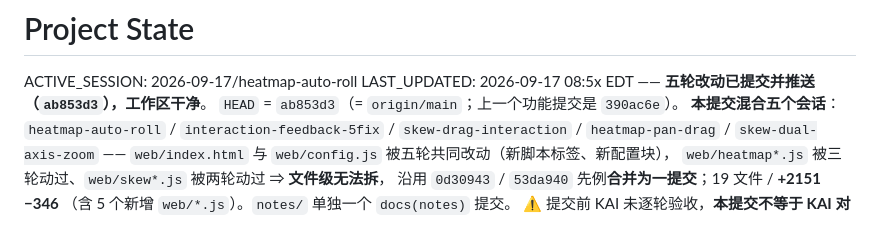
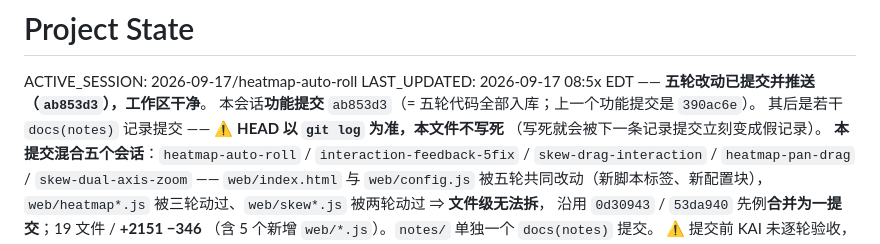
Before and after one commit to Skioleeya/SPXW-WATCH, a Markdown page: notes/context/project_state.md, the part around the change. Drawn GitHub-style.

```diff
--- a/notes/context/project_state.md
+++ b/notes/context/project_state.md
@@ -2,7 +2,9 @@
 
 ACTIVE_SESSION: 2026-09-17/heatmap-auto-roll
 LAST_UPDATED: 2026-09-17 08:5x EDT —— **五轮改动已提交并推送（`ab853d3`），工作区干净**。
-`HEAD` = `ab853d3`（= `origin/main`；上一个功能提交是 `390ac6e`）。
+本会话**功能提交** `ab853d3`（= 五轮代码全部入库；上一个功能提交是 `390ac6e`）。
+其后是若干 `docs(notes)` 记录提交 —— ⚠️ **HEAD 以 `git log` 为准，本文件不写死**
+（写死就会被下一条记录提交立刻变成假记录）。
 **本提交混合五个会话**：`heatmap-auto-roll` / `interaction-feedback-5fix` /
 `skew-drag-interaction` / `heatmap-pan-drag` / `skew-dual-axis-zoom` ——
 `web/index.html` 与 `web/config.js` 被五轮共同改动（新脚本标签、新配置块），
```
Also changed, not shown: notes/context/handoff.md (+2 -1 lines), 1 other file.
